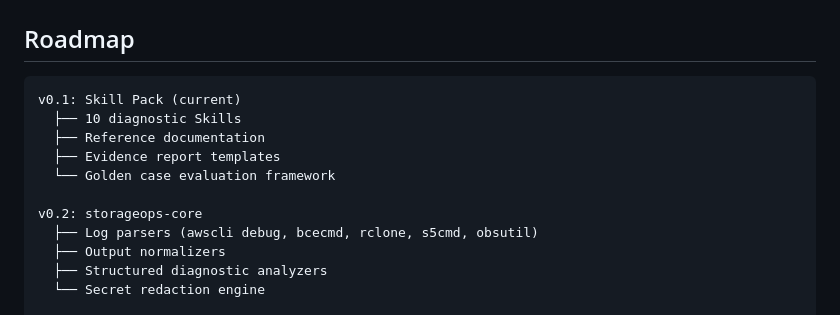
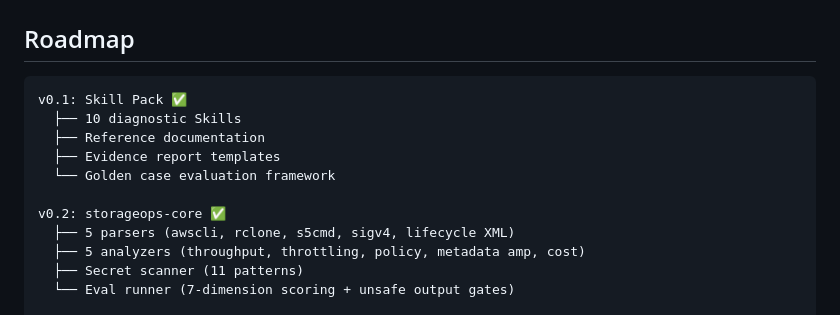
Before and after one commit to hxddh/storageops, a Markdown page: README.md, the part around one of its changes. Rendered like a GitHub page.

````diff
--- a/README.md
+++ b/README.md
@@ -55,15 +85,15 @@ agents/skills/
 ## Roadmap
 
 ```
-v0.1: Skill Pack (current)
+v0.1: Skill Pack ✅
   ├── 10 diagnostic Skills
   ├── Reference documentation
   ├── Evidence report templates
   └── Golden case evaluation framework
 
-v0.2: storageops-core
-  ├── Log parsers (awscli debug, bcecmd, rclone, s5cmd, obsutil)
-  ├── Output normalizers
-  ├── Structured diagnostic analyzers
-  └── Secret redaction engine
+v0.2: storageops-core ✅
+  ├── 5 parsers (awscli, rclone, s5cmd, sigv4, lifecycle XML)
+  ├── 5 analyzers (throughput, throttling, policy, metadata amp, cost)
+  ├── Secret scanner (11 patterns)
+  └── Eval runner (7-dimension scoring + unsafe output gates)
 
````
Also changed, not shown: other parts of README.md (+58 -23 lines), CHANGELOG.md (added, +44 -0 lines).
